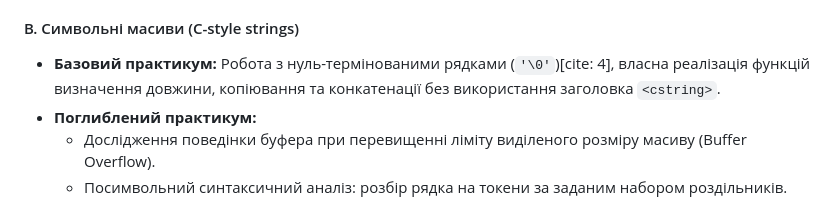
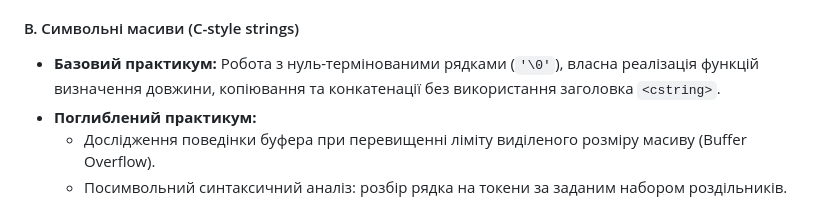
Before and after one commit to mariyarybalko1303-png/edu-code-visualizers, a Markdown page: CPP_PRACTICE_PROPOSALS.md, the part around the change. Rendered like a GitHub page.

Commit message:
Fix formatting in CPP_PRACTICE_PROPOSALS.md

```diff
--- a/CPP_PRACTICE_PROPOSALS.md
+++ b/CPP_PRACTICE_PROPOSALS.md
@@ -33,7 +33,7 @@
   * Матричне множення з підрахунком елементарних операцій та аналізом складності.
 
 #### В. Символьні масиви (C-style strings)
-* **Базовий практикум:** Робота з нуль-термінованими рядками (`'\0'`)[cite: 4], власна реалізація функцій визначення довжини, копіювання та конкатенації без використання заголовка `<cstring>`.
+* **Базовий практикум:** Робота з нуль-термінованими рядками (`'\0'`), власна реалізація функцій визначення довжини, копіювання та конкатенації без використання заголовка `<cstring>`.
 * **Поглиблений практикум:**
   * Дослідження поведінки буфера при перевищенні ліміту виділеного розміру масиву (Buffer Overflow).
   * Посимвольний синтаксичний аналіз: розбір рядка на токени за заданим набором роздільників.
```
